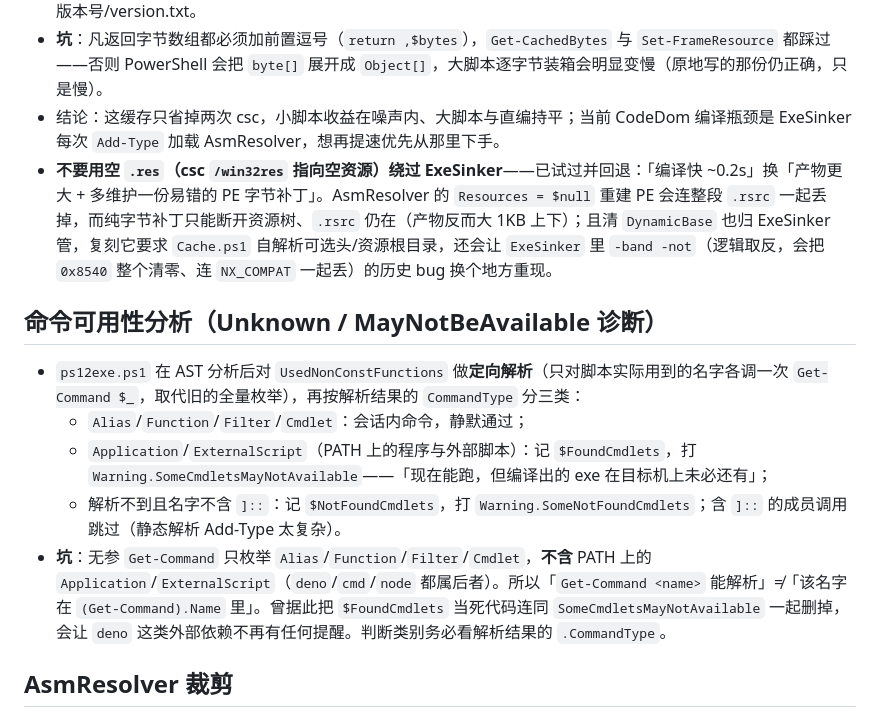
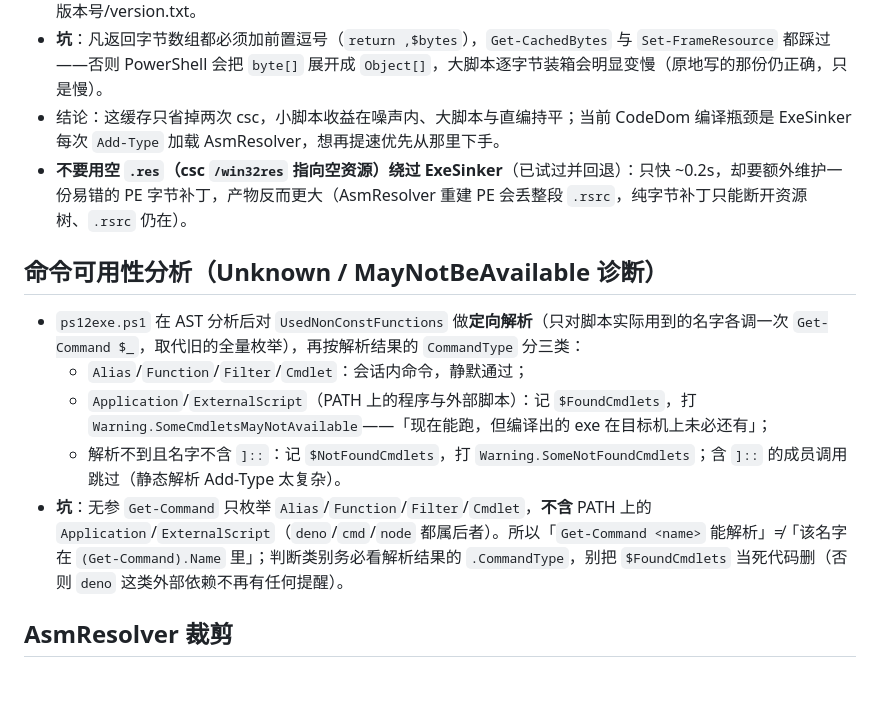
Before and after one commit to steve02081504/ps12exe, a Markdown page: docs/dev/compiler-internals.md, the part around the change. Drawn GitHub-style; blank space fills up the shorter version.

```diff
--- a/docs/dev/compiler-internals.md
+++ b/docs/dev/compiler-internals.md
@@ -76,7 +76,7 @@
 - 占位桶按 64B 粒度（`Get-CacheBucket`）。粒度决定模板里托管资源槽的大小：csc 会把资源槽按 `FileAlignment`（512）对齐进 `.text`，槽比实际资源大多少，产物就白多多少，64B 粒度把额外体积压到 <64B；脚本变大自动换更大桶的模板，超 64MB 放弃缓存直编。键哈希了全部编译输入，任何输入变化都会生成新模板，因此不需要版本号/version.txt。
 - **坑**：凡返回字节数组都必须加前置逗号（`return ,$bytes`），`Get-CachedBytes` 与 `Set-FrameResource` 都踩过——否则 PowerShell 会把 `byte[]` 展开成 `Object[]`，大脚本逐字节装箱会明显变慢（原地写的那份仍正确，只是慢）。
 - 结论：这缓存只省掉两次 csc，小脚本收益在噪声内、大脚本与直编持平；当前 CodeDom 编译瓶颈是 ExeSinker 每次 `Add-Type` 加载 AsmResolver，想再提速优先从那里下手。
-- **不要用空 `.res`（csc `/win32res` 指向空资源）绕过 ExeSinker**——已试过并回退：「编译快 ~0.2s」换「产物更大 + 多维护一份易错的 PE 字节补丁」。AsmResolver 的 `Resources = $null` 重建 PE 会连整段 `.rsrc` 一起丢掉，而纯字节补丁只能断开资源树、`.rsrc` 仍在（产物反而大 1KB 上下）；且清 `DynamicBase` 也归 ExeSinker 管，复刻它要求 `Cache.ps1` 自解析可选头/资源根目录，还会让 `ExeSinker` 里 `-band -not`（逻辑取反，会把 `0x8540` 整个清零、连 `NX_COMPAT` 一起丢）的历史 bug 换个地方重现。
+- **不要用空 `.res`（csc `/win32res` 指向空资源）绕过 ExeSinker**（已试过并回退）：只快 ~0.2s，却要额外维护一份易错的 PE 字节补丁，产物反而更大（AsmResolver 重建 PE 会丢整段 `.rsrc`，纯字节补丁只能断开资源树、`.rsrc` 仍在）。
 
 <a id="cmd-availability"></a>
 
@@ -86,7 +86,7 @@
   - `Alias`/`Function`/`Filter`/`Cmdlet`：会话内命令，静默通过；
   - `Application`/`ExternalScript`（PATH 上的程序与外部脚本）：记 `$FoundCmdlets`，打 `Warning.SomeCmdletsMayNotAvailable`——「现在能跑，但编译出的 exe 在目标机上未必还有」；
   - 解析不到且名字不含 `]::`：记 `$NotFoundCmdlets`，打 `Warning.SomeNotFoundCmdlets`；含 `]::` 的成员调用跳过（静态解析 Add-Type 太复杂）。
-- **坑**：无参 `Get-Command` 只枚举 `Alias`/`Function`/`Filter`/`Cmdlet`，**不含** PATH 上的 `Application`/`ExternalScript`（`deno`/`cmd`/`node` 都属后者）。所以「`Get-Command <name>` 能解析」≠「该名字在 `(Get-Command).Name` 里」。曾据此把 `$FoundCmdlets` 当死代码连同 `SomeCmdletsMayNotAvailable` 一起删掉，会让 `deno` 这类外部依赖不再有任何提醒。判断类别务必看解析结果的 `.CommandType`。
+- **坑**：无参 `Get-Command` 只枚举 `Alias`/`Function`/`Filter`/`Cmdlet`，**不含** PATH 上的 `Application`/`ExternalScript`（`deno`/`cmd`/`node` 都属后者）。所以「`Get-Command <name>` 能解析」≠「该名字在 `(Get-Command).Name` 里」；判断类别务必看解析结果的 `.CommandType`，别把 `$FoundCmdlets` 当死代码删（否则 `deno` 这类外部依赖不再有任何提醒）。
 
 <a id="asmresolver-trim"></a>
 
```
Also changed, not shown: AGENTS.md (+2 -2 lines).
